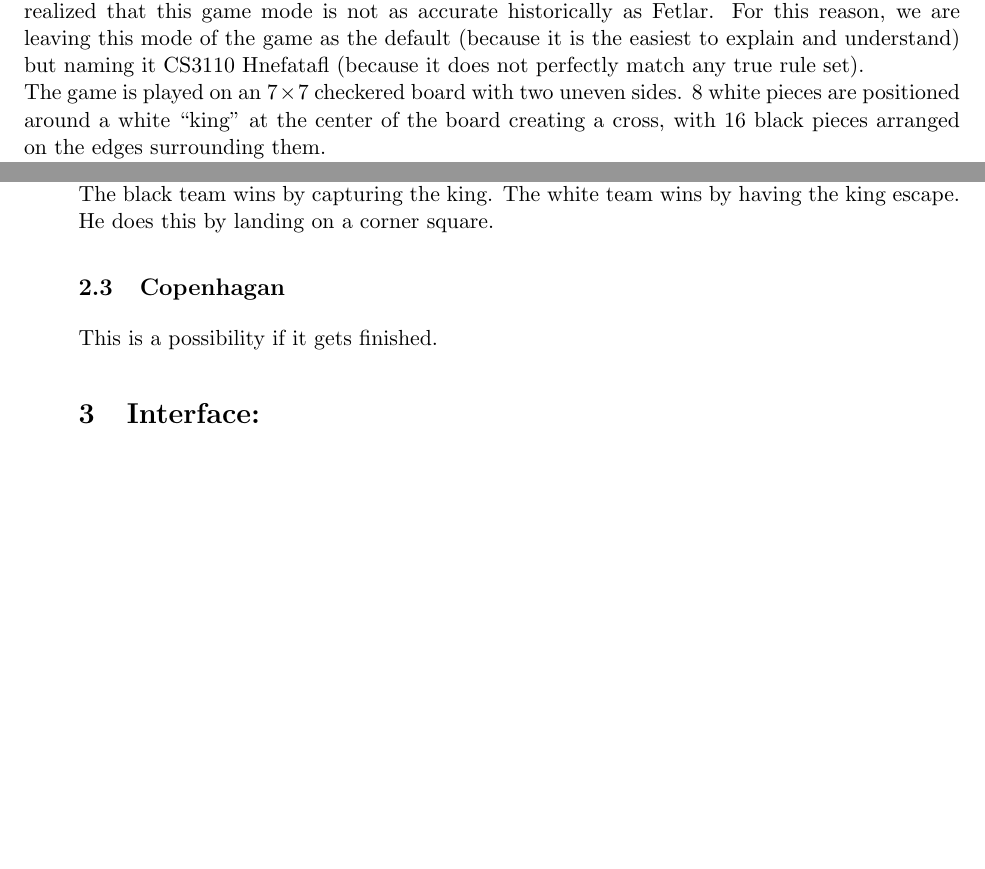
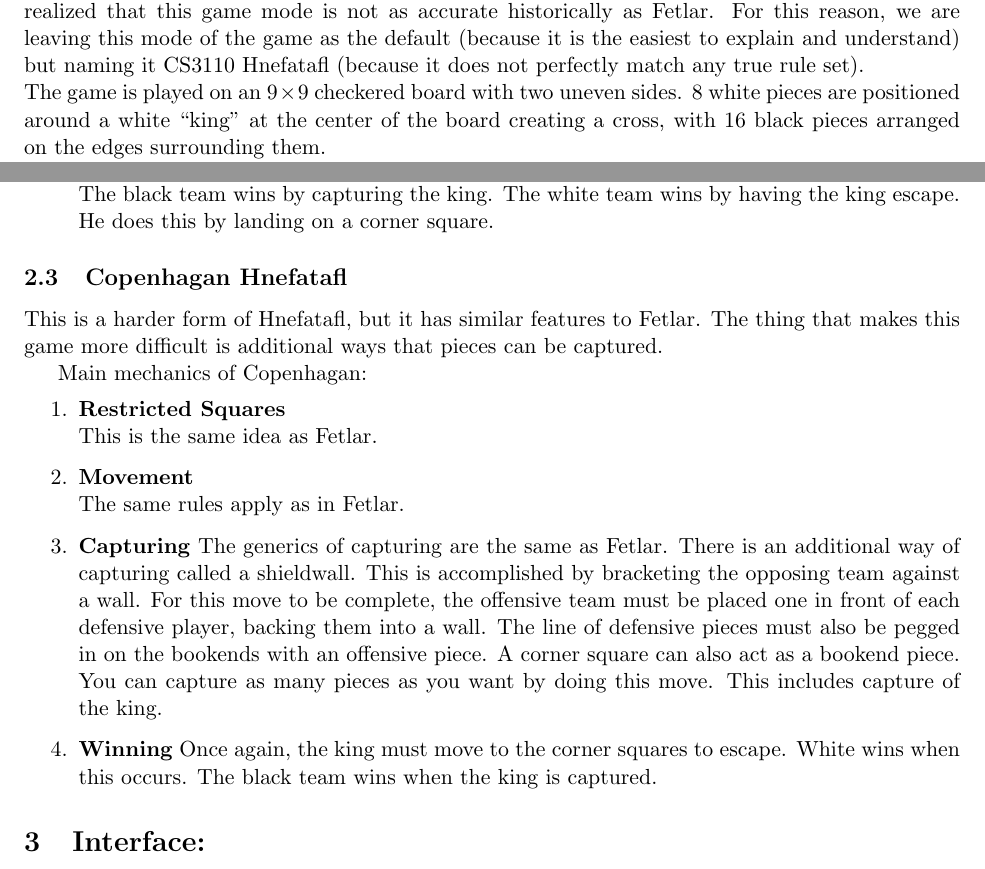
Before and after one commit to Radvendii/hnefatafl, a LaTeX document (finaldoc/doc.tex): two parts of pages 1 and 3 of 8 before the commit and two parts of pages 1 and 3 of 9 after it, joined at a grey line, cut so that both start at the same text, the shorter picture padded with empty space. Compiled offline with pdfLaTeX.

Commit message:
chamges for better descriptions

```diff
--- a/finaldoc/doc.tex
+++ b/finaldoc/doc.tex
@@ -30,7 +30,7 @@ We created this version of the game after our inital study of the rules.  After
 we realized that this game mode is not as accurate historically as Fetlar.  For this reason, we
 are leaving this mode of the game as the default (because it is the easiest to explain and understand)
 but naming it CS3110 Hnefatafl (because it does not perfectly match any true rule set).\\
-The game is played on an $7\times 7$ checkered board with two uneven sides.
+The game is played on an $9\times 9$ checkered board with two uneven sides.
 $8$ white pieces are positioned around a white ``king'' at the center of the
 board creating a cross, with $16$ black pieces arranged on the edges surrounding them.
 
@@ -77,9 +77,23 @@ Main mechanics of Fetlar:
   Capturing in Fetlar is very similar to capturing in our default game.  Capturing of pawns is done by actively flanking them (sandwiching the captured piece between two opponents).  Capturing of the king is done by actively flanking him by surrounding him on all four sides.  In this version, however, the king can participate in captures.  There are also the restricted squares.  This means that the 5 restricted squares can replace one of the attacking pieces in a flanking move.  Even with the restricted squares, black cannot capture the king when he is against a wall.  The throne square will always be hostile to black pieces and it will be hostile to white pieces when it is empty. This means that the king can be captured if he sits immediately next to the throne and is surrounded on the other 3 sides by black pieces.
 \item \textbf{Winning}\\
   The black team wins by capturing the king.  The white team wins by having the king escape.  He does this by landing on a corner square.
+\end{enumerate}
 
-\subsection{Copenhagan}
-This is a possibility if it gets finished.
+\subsection{Copenhagan Hnefatafl}
+This is a harder form of Hnefatafl, but it has similar features to Fetlar.  The thing that makes this game more difficult is additional ways that pieces can be captured.
+
+Main mechanics of Copenhagan:
+\begin{enumerate}
+\item \textbf{Restricted Squares}\\
+  This is the same idea as Fetlar.
+\item \textbf{Movement}\\
+  The same rules apply as in Fetlar.
+\item \textbf{Capturing}
+  The generics of capturing are the same as Fetlar. There is an additional way of capturing called a shieldwall.  This is accomplished by bracketing the opposing team against a wall.  For this move to be complete, the offensive team must be placed one in front of each defensive player, backing them into a wall.  The line of defensive pieces must also be pegged in on the bookends with an offensive piece. A corner square can also act as a bookend piece. You can capture as many pieces as you want by doing this move.  This includes capture of the king.
+\item \textbf{Winning}
+  Once again, the king must move to the corner squares to escape.  White wins when this occurs.  The black team wins when the king is captured.
+\end{enumerate}
+
 
 \section{Interface:}
 There are three possible GUIs that the user can decide between at runtime.  They include a text-based interface, a 2D interface, and a 3D interface.  They are described below.  Every GUI includes the command that q and esc are quit.  This means quitting up to a higher level menu. If you quit a game, there is no way to re-enter it.  It is important to use the q and esc keys when quitting a GUI because they are pre-programmed to exit gracefully.  Users that do not use these keys will see errors in their terminal.
```
Also changed, not shown: 1 other file.
